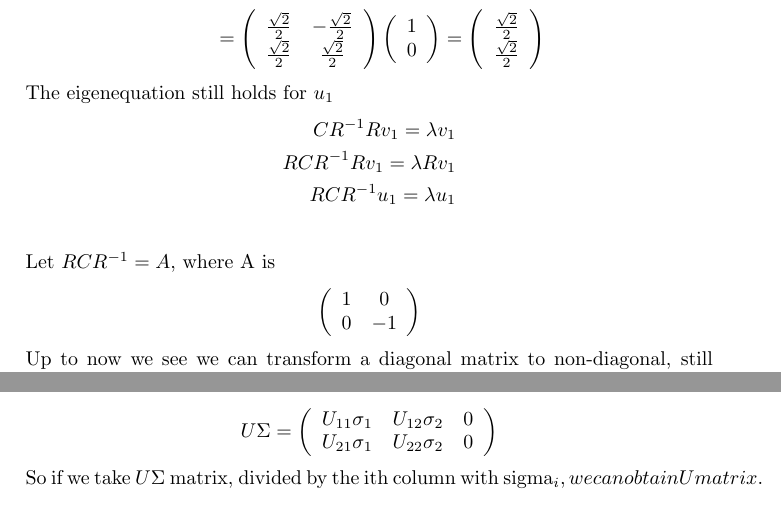
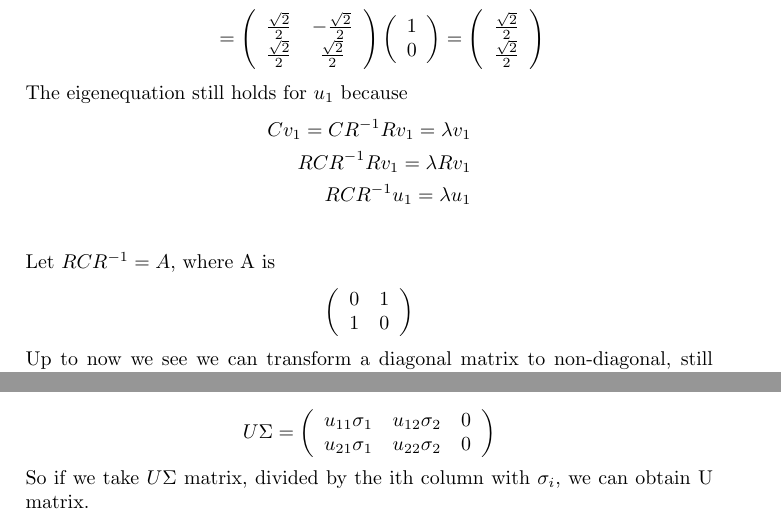
Before and after one commit to guoshi1984/guoshi1984.github.io, a LaTeX document (math/eigenvalue.tex): two parts of pages 1 and 4 of 4, joined at a grey line, cut so that both start at the same text. Compiled offline with pdfLaTeX.

Commit message:
fix typos

```diff
--- a/math/eigenvalue.tex
+++ b/math/eigenvalue.tex
@@ -44,17 +44,17 @@ We now consider a rotation matrix that rotates the eigenvectors by 45 degree ang
 		\frac{\sqrt{2}}{2} \\
 	\end{array} \right)
 \end{align*}
-The eigenequation still holds for $u_1$
+The eigenequation still holds for $u_1$ because
 \begin{align*}
-	C R^{-1} R v_1 = \lambda v_1 \\
+	C v_1 = C R^{-1} R v_1 = \lambda v_1 \\
 	R C R^{-1} R v_1 = \lambda R v_1 \\
 	R C R^{-1} u_1 = \lambda  u_1 \\
 \end{align*}
 Let $R C R^{-1} = A $, where A is
 \begin{align*}
 	\left( \begin{array}{cc}
+		0 & 1\\
 		1 & 0\\
-		0 & -1\\
 \end{array} \right)
 \end{align*}
 Up to now we see we can transform a diagonal matrix to non-diagonal, still symmetric matrix by doing rotation. \\
@@ -224,9 +224,9 @@ If $m > n $, then\\
 If $m < n $, then\\
 \begin{align*}
 	U\Sigma = \left(  \begin{array} {ccc}
-		U_{11}\sigma_1 & U_{12}\sigma_2 & 0\\
-		U_{21}\sigma_1 & U_{22}\sigma_2 & 0\\
+		u_{11}\sigma_1 & u_{12}\sigma_2 & 0\\
+		u_{21}\sigma_1 & u_{22}\sigma_2 & 0\\
 	\end{array} \right)
 \end{align*}
-So if we take $U\Sigma$ matrix, divided by the ith column with sigma_i, we can obtain U matrix.\\
+So if we take $U\Sigma$ matrix, divided by the ith column with $\sigma_i$, we can obtain U matrix.\\
 \end{document}
```
Also changed, not shown: math/eigenvalue.pdf, math/eigenvalue.tex (8 more changed lines), 1 other file.
